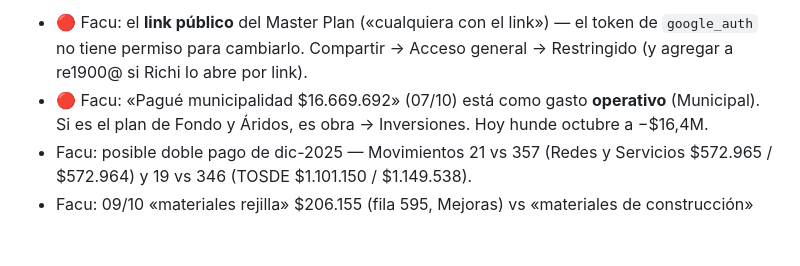
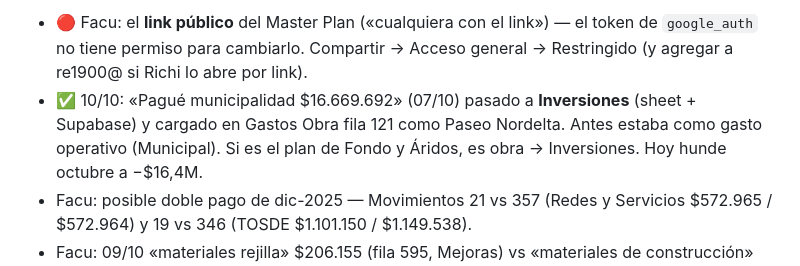
Before and after one commit to facue1900-byte/facu-os, a Markdown page: active/paseo-nordelta/ESTADO.md, the part around the change. GitHub-like rendering; blank space fills up the shorter version.

Commit message:
Paseo ESTADO: municipal payment of 07/10 reclassified as investment (Facu, 10/10)
Moved to Inversiones in the sheet and Supabase, and added to Gastos Obra row 121
as paid by Paseo Nordelta. October operating result goes from -16.4M to +288k.

Co-Authored-By: Claude Opus 5.5 (1M context) <noreply@anthropic.com>
Claude-Session: https://claude.ai/code/session_01PicKHLv2wGc7xYUhy1RMVv

```diff
--- a/active/paseo-nordelta/ESTADO.md
+++ b/active/paseo-nordelta/ESTADO.md
@@ -25,7 +25,7 @@ Master Plan no tiene banco de sep/oct (es esperable, no un faltante).
 - 🔴 Facu: el **link público** del Master Plan («cualquiera con el link») — el token de
   `google_auth` no tiene permiso para cambiarlo. Compartir → Acceso general → Restringido
   (y agregar a re1900@ si Richi lo abre por link).
-- 🔴 Facu: «Pagué municipalidad $16.669.692» (07/10) está como gasto **operativo**
+- ✅ 10/10: «Pagué municipalidad $16.669.692» (07/10) pasado a **Inversiones** (sheet + Supabase) y cargado en Gastos Obra fila 121 como Paseo Nordelta. Antes estaba como gasto operativo
   (Municipal). Si es el plan de Fondo y Áridos, es obra → Inversiones. Hoy hunde octubre
   a −$16,4M.
 - Facu: posible doble pago de dic-2025 — Movimientos 21 vs 357 (Redes y Servicios
```
